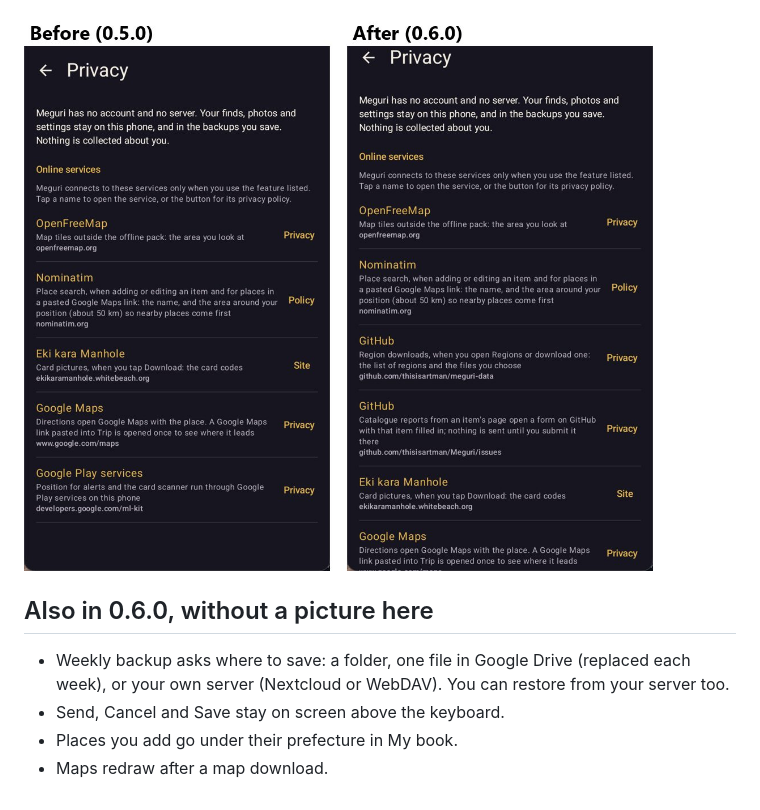
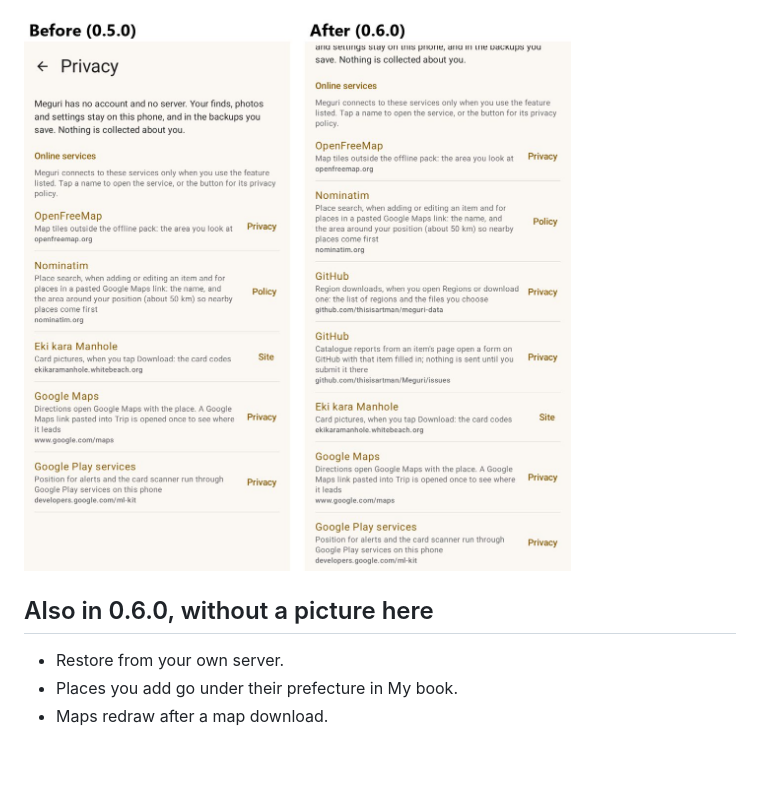
Before and after one commit to thisisartman/Meguri, a Markdown page: docs/changelog-visual/0.6.0.md, the part around one of its changes. Rendered like a GitHub page; pictures changed too: docs/changelog-visual/0.6.0/privacy.jpg; blank space fills up the shorter version.

```diff
--- a/docs/changelog-visual/0.6.0.md
+++ b/docs/changelog-visual/0.6.0.md
@@ -16,7 +34,6 @@ Privacy now lists everything Meguri connects to, including GitHub for region dow
 
 ## Also in 0.6.0, without a picture here
 
-- Weekly backup asks where to save: a folder, one file in Google Drive (replaced each week), or your own server (Nextcloud or WebDAV). You can restore from your server too.
-- Send, Cancel and Save stay on screen above the keyboard.
+- Restore from your own server.
 - Places you add go under their prefecture in My book.
 - Maps redraw after a map download.
```
Also changed, not shown: other parts of docs/changelog-visual/0.6.0.md (+23 -5 lines), docs/changelog-visual/0.6.0/item-menu.jpg (deleted), docs/changelog-visual/0.6.0/keyboard.jpg (added), docs/changelog-visual/0.6.0/report.jpg (added), docs/changelog-visual/0.6.0/weekly-backup.jpg (added), docs/changelog-visual/0.6.0/whats-new.jpg (added).
